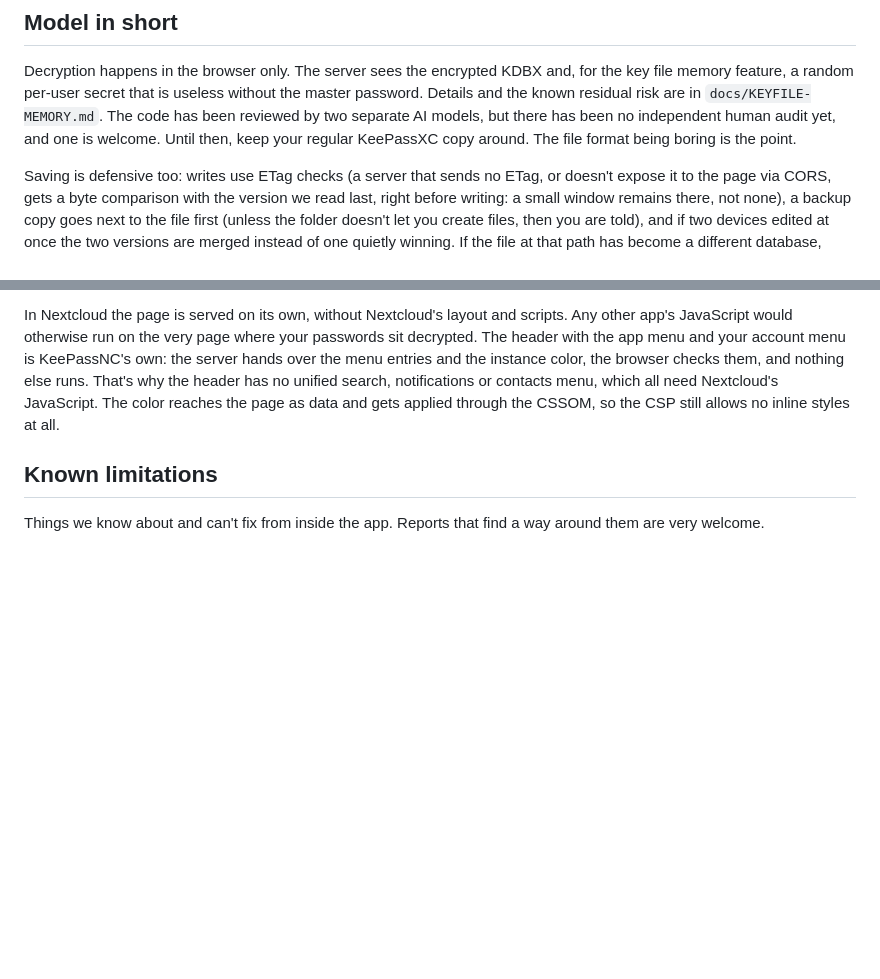
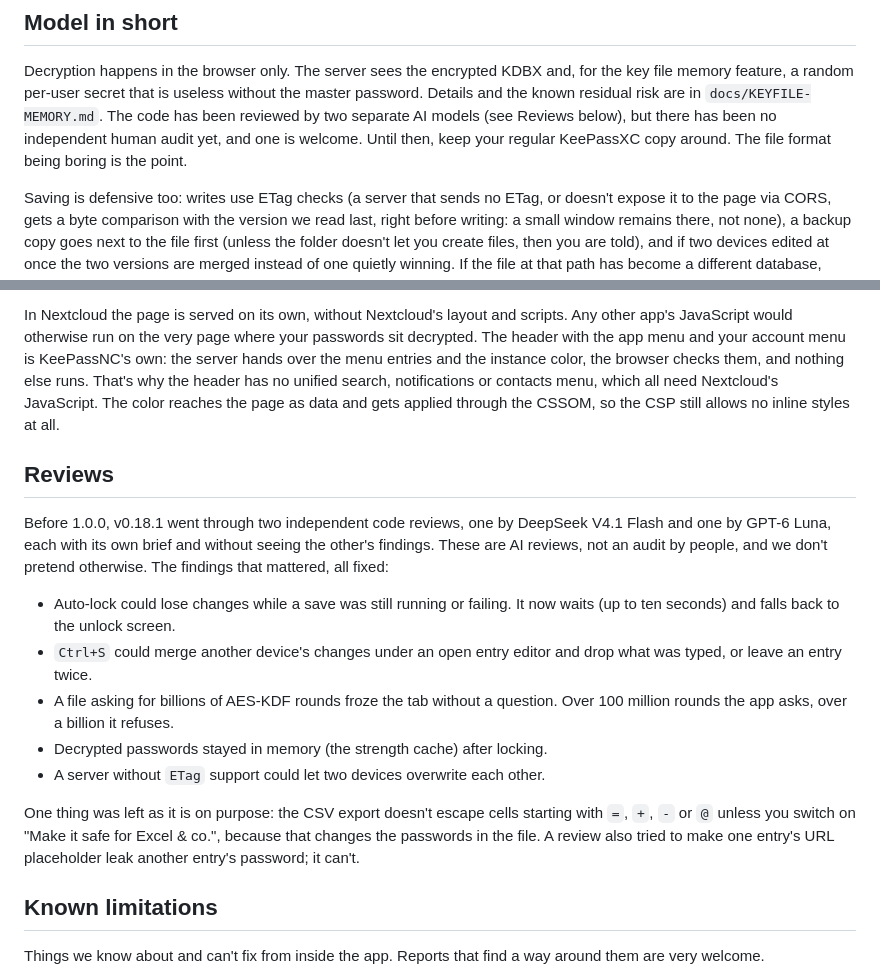
Before and after one commit to StudioCuda/KeePassNC, a Markdown page: SECURITY.md, 2 parts joined by grey strips. GitHub-like rendering; blank space fills up the shorter version.

```diff
--- a/SECURITY.md
+++ b/SECURITY.md
@@ -19,8 +19,8 @@ You'll get an answer, though this is a small project, so "within a few days" is
 
 Decryption happens in the browser only. The server sees the encrypted KDBX and, for the key file memory feature, a random per-user
 secret that is useless without the master password. Details and the known residual risk are in `docs/KEYFILE-MEMORY.md`.
-The code has been reviewed by two separate AI models, but there has been no independent human audit yet, and one is welcome.
-Until then, keep your regular KeePassXC copy around. The file format being boring is the point.
+The code has been reviewed by two separate AI models (see Reviews below), but there has been no independent human audit yet, and
+one is welcome. Until then, keep your regular KeePassXC copy around. The file format being boring is the point.
 
 Saving is defensive too: writes use ETag checks (a server that sends no ETag, or doesn't expose it to the page via CORS, gets a
 byte comparison with the version we read last, right before writing: a small window remains there, not none), a backup copy goes
@@ -36,6 +36,23 @@ the very page where your passwords sit decrypted. The header with the app menu a
 hands over the menu entries and the instance color, the browser checks them, and nothing else runs. That's why the header has no
 unified search, notifications or contacts menu, which all need Nextcloud's JavaScript. The color reaches the page as data and gets
 applied through the CSSOM, so the CSP still allows no inline styles at all.
+
+## Reviews
+
+Before 1.0.0, v0.18.1 went through two independent code reviews, one by DeepSeek V4.1 Flash and one by GPT-6 Luna, each with its own
+brief and without seeing the other's findings. These are AI reviews, not an audit by people, and we don't pretend otherwise. The findings that mattered, all fixed:
+
+- Auto-lock could lose changes while a save was still running or failing. It now waits (up to ten seconds) and falls back to the
+  unlock screen.
+- `Ctrl+S` could merge another device's changes under an open entry editor and drop what was typed, or leave an entry twice.
+- A file asking for billions of AES-KDF rounds froze the tab without a question. Over 100 million rounds the app asks, over a
+  billion it refuses.
+- Decrypted passwords stayed in memory (the strength cache) after locking.
+- A server without `ETag` support could let two devices overwrite each other.
+
+One thing was left as it is on purpose: the CSV export doesn't escape cells starting with `=`, `+`, `-` or `@` unless you switch on
+"Make it safe for Excel & co.", because that changes the passwords in the file. A review also tried to make one entry's URL placeholder
+leak another entry's password; it can't.
 
 ## Known limitations
 
```
Also changed, not shown: README.md (+1 -1 lines).
